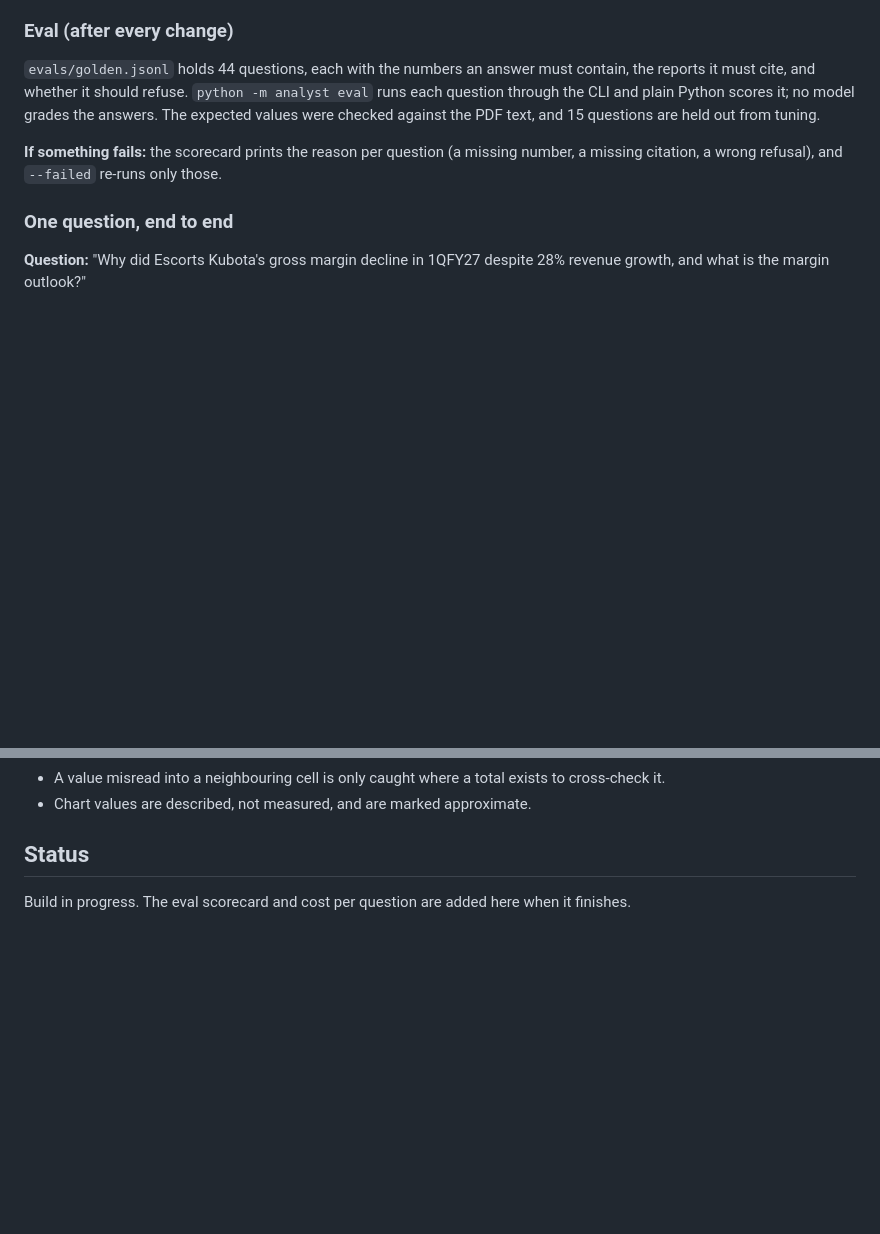
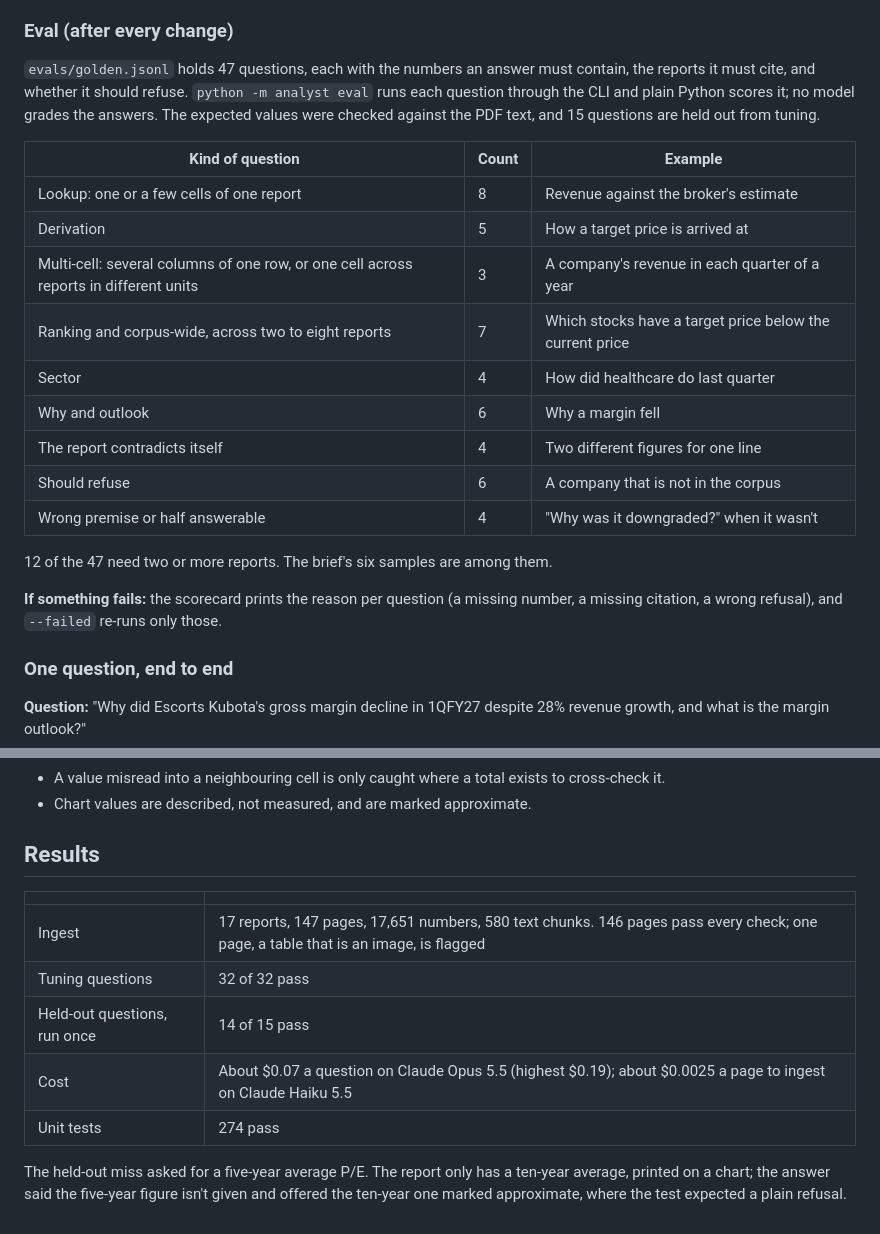
Before and after one commit to RizzwareEngineer/grounded-financial-analyst, a Markdown page: README.md, 2 parts joined by grey strips. Rendered like a GitHub page; blank space fills up the shorter version.

Commit message:
Add multi-cell eval questions and the final results to the README
Three questions that need several columns of one row, or one cell
across reports in different units; all pass. Held-out set, run once:
14 of 15. The README now carries the scorecard, cost per question and
the question mix, and the diagram shows 47 questions.

Co-Authored-By: Claude Fable 5.2 <noreply@anthropic.com>

```diff
--- a/README.md
+++ b/README.md
@@ -40,7 +40,21 @@ A command-line analyst that answers questions over a folder of broker research P
 
 ### Eval (after every change)
 
-`evals/golden.jsonl` holds 44 questions, each with the numbers an answer must contain, the reports it must cite, and whether it should refuse. `python -m analyst eval` runs each question through the CLI and plain Python scores it; no model grades the answers. The expected values were checked against the PDF text, and 15 questions are held out from tuning.
+`evals/golden.jsonl` holds 47 questions, each with the numbers an answer must contain, the reports it must cite, and whether it should refuse. `python -m analyst eval` runs each question through the CLI and plain Python scores it; no model grades the answers. The expected values were checked against the PDF text, and 15 questions are held out from tuning.
+
+| Kind of question | Count | Example |
+|---|---|---|
+| Lookup: one or a few cells of one report | 8 | Revenue against the broker's estimate |
+| Derivation | 5 | How a target price is arrived at |
+| Multi-cell: several columns of one row, or one cell across reports in different units | 3 | A company's revenue in each quarter of a year |
+| Ranking and corpus-wide, across two to eight reports | 7 | Which stocks have a target price below the current price |
+| Sector | 4 | How did healthcare do last quarter |
+| Why and outlook | 6 | Why a margin fell |
+| The report contradicts itself | 4 | Two different figures for one line |
+| Should refuse | 6 | A company that is not in the corpus |
+| Wrong premise or half answerable | 4 | "Why was it downgraded?" when it wasn't |
+
+12 of the 47 need two or more reports. The brief's six samples are among them.
 
 **If something fails:** the scorecard prints the reason per question (a missing number, a missing citation, a wrong refusal), and `--failed` re-runs only those.
 
@@ -183,6 +197,14 @@ The stores and tools stay the same. The catalog moves out of the prompt into a l
 - A value misread into a neighbouring cell is only caught where a total exists to cross-check it.
 - Chart values are described, not measured, and are marked approximate.
 
-## Status
+## Results
 
-Build in progress. The eval scorecard and cost per question are added here when it finishes.
+| | |
+|---|---|
+| Ingest | 17 reports, 147 pages, 17,651 numbers, 580 text chunks. 146 pages pass every check; one page, a table that is an image, is flagged |
+| Tuning questions | 32 of 32 pass |
+| Held-out questions, run once | 14 of 15 pass |
+| Cost | About $0.07 a question on Claude Opus 5.5 (highest $0.19); about $0.0025 a page to ingest on Claude Haiku 5.5 |
+| Unit tests | 274 pass |
+
+The held-out miss asked for a five-year average P/E. The report only has a ten-year average, printed on a chart; the answer said the five-year figure isn't given and offered the ten-year one marked approximate, where the test expected a plain refusal.
```
Also changed, not shown: other parts of README.md (+1 -1 lines), design/system-design.png, 2 other files.
